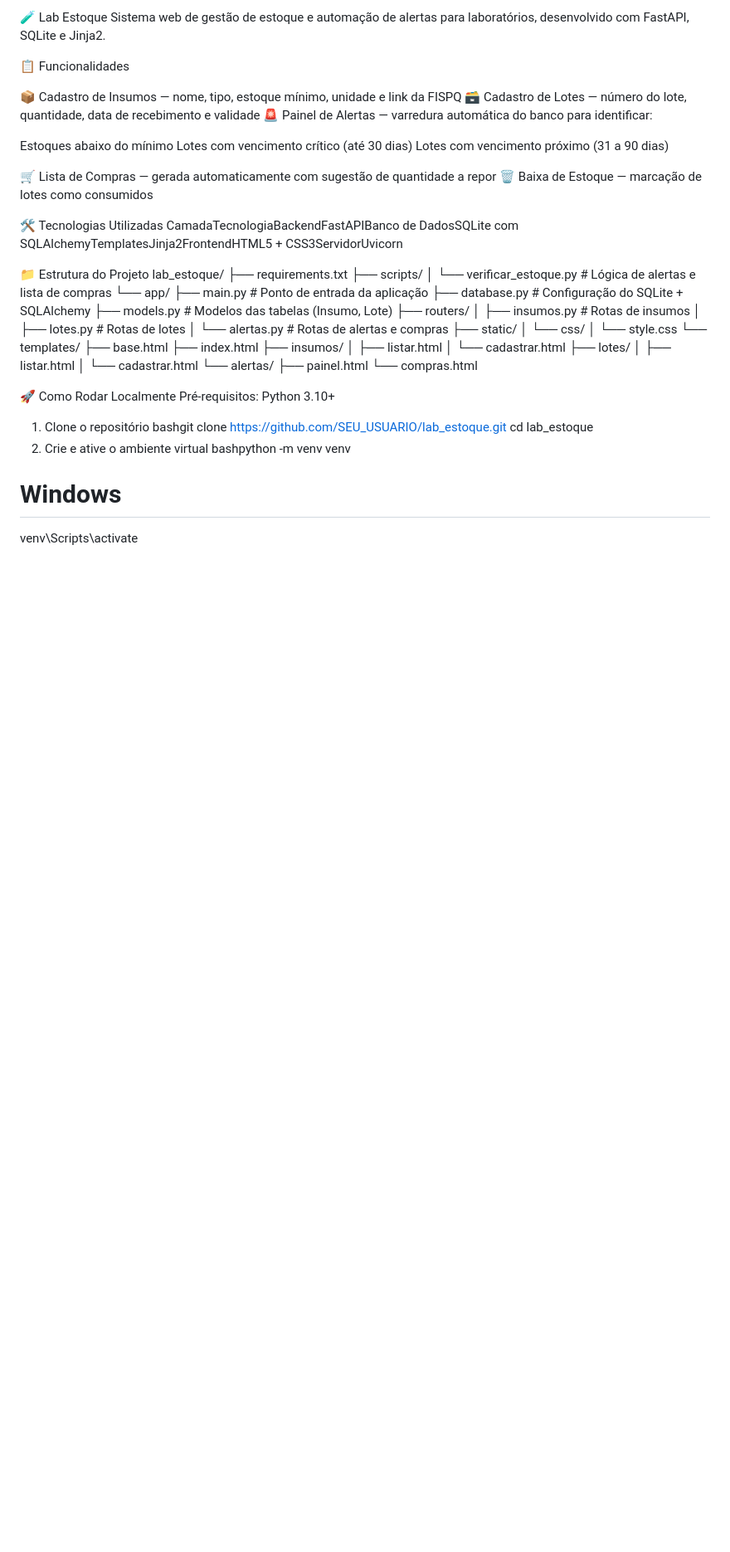
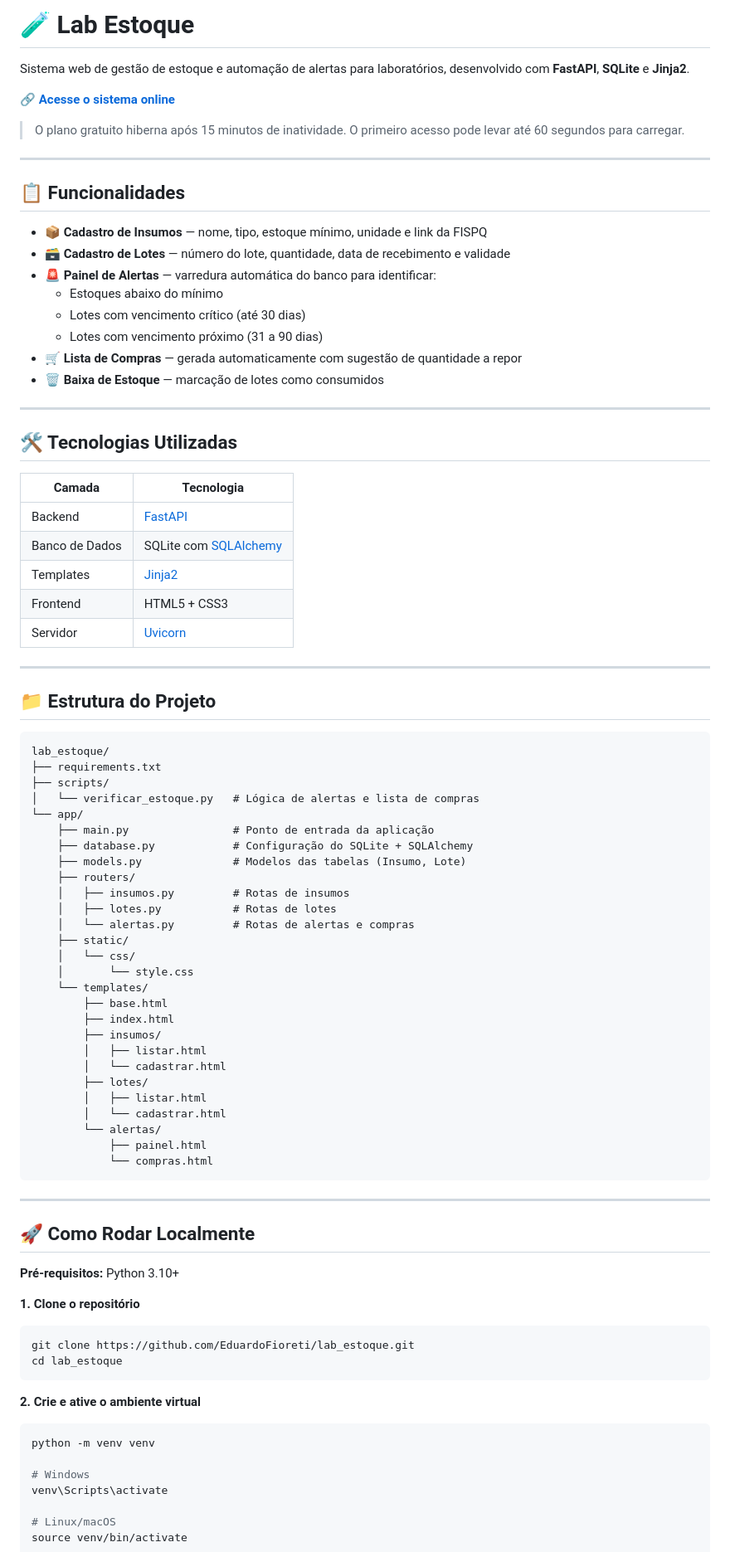
Before and after one commit to EduardoFioreti/lab_estoque, a Markdown page: README.md, the part around one of its changes. Shown at 83% size. Rendered like a GitHub page; blank space fills up the shorter version.

````diff
--- a/README.md
+++ b/README.md
@@ -1,25 +1,41 @@
-🧪 Lab Estoque
-Sistema web de gestão de estoque e automação de alertas para laboratórios, desenvolvido com FastAPI, SQLite e Jinja2.
+# 🧪 Lab Estoque
 
-📋 Funcionalidades
+Sistema web de gestão de estoque e automação de alertas para laboratórios, desenvolvido com **FastAPI**, **SQLite** e **Jinja2**.
 
-📦 Cadastro de Insumos — nome, tipo, estoque mínimo, unidade e link da FISPQ
-🗃️ Cadastro de Lotes — número do lote, quantidade, data de recebimento e validade
-🚨 Painel de Alertas — varredura automática do banco para identificar:
+🔗 **[Acesse o sistema online](https://lab-estoque-eduardo-fioreti.onrender.com/)**
 
-Estoques abaixo do mínimo
-Lotes com vencimento crítico (até 30 dias)
-Lotes com vencimento próximo (31 a 90 dias)
+> O plano gratuito hiberna após 15 minutos de inatividade. O primeiro acesso pode levar até 60 segundos para carregar.
 
+---
 
-🛒 Lista de Compras — gerada automaticamente com sugestão de quantidade a repor
-🗑️ Baixa de Estoque — marcação de lotes como consumidos
+## 📋 Funcionalidades
 
+- 📦 **Cadastro de Insumos** — nome, tipo, estoque mínimo, unidade e link da FISPQ
+- 🗃️ **Cadastro de Lotes** — número do lote, quantidade, data de recebimento e validade
+- 🚨 **Painel de Alertas** — varredura automática do banco para identificar:
+  - Estoques abaixo do mínimo
+  - Lotes com vencimento crítico (até 30 dias)
+  - Lotes com vencimento próximo (31 a 90 dias)
+- 🛒 **Lista de Compras** — gerada automaticamente com sugestão de quantidade a repor
+- 🗑️ **Baixa de Estoque** — marcação de lotes como consumidos
 
-🛠️ Tecnologias Utilizadas
-CamadaTecnologiaBackendFastAPIBanco de DadosSQLite com SQLAlchemyTemplatesJinja2FrontendHTML5 + CSS3ServidorUvicorn
+---
 
-📁 Estrutura do Projeto
+## 🛠️ Tecnologias Utilizadas
+
+| Camada | Tecnologia |
+|---|---|
+| Backend | [FastAPI](https://fastapi.tiangolo.com/) |
+| Banco de Dados | SQLite com [SQLAlchemy](https://www.sqlalchemy.org/) |
+| Templates | [Jinja2](https://jinja.palletsprojects.com/) |
+| Frontend | HTML5 + CSS3 |
+| Servidor | [Uvicorn](https://www.uvicorn.org/) |
+
+---
+
+## 📁 Estrutura do Projeto
+
+```
 lab_estoque/
 ├── requirements.txt
 ├── scripts/
@@ -47,14 +63,23 @@ lab_estoque/
         └── alertas/
             ├── painel.html
             └── compras.html
+```
 
-🚀 Como Rodar Localmente
-Pré-requisitos: Python 3.10+
-1. Clone o repositório
-bashgit clone https://github.com/SEU_USUARIO/lab_estoque.git
+---
+
+## 🚀 Como Rodar Localmente
+
+**Pré-requisitos:** Python 3.10+
+
+**1. Clone o repositório**
+```bash
+git clone https://github.com/EduardoFioreti/lab_estoque.git
 cd lab_estoque
-2. Crie e ative o ambiente virtual
-bashpython -m venv venv
+```
+
+**2. Crie e ative o ambiente virtual**
+```bash
+python -m venv venv
 
 # Windows
 venv\Scripts\activate
````
Also changed, not shown: other parts of README.md (+36 -18 lines).
